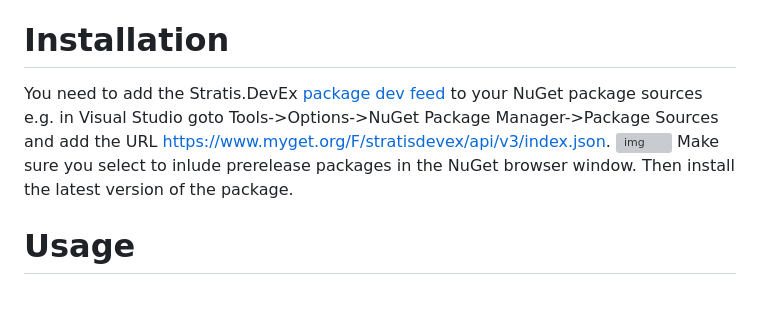
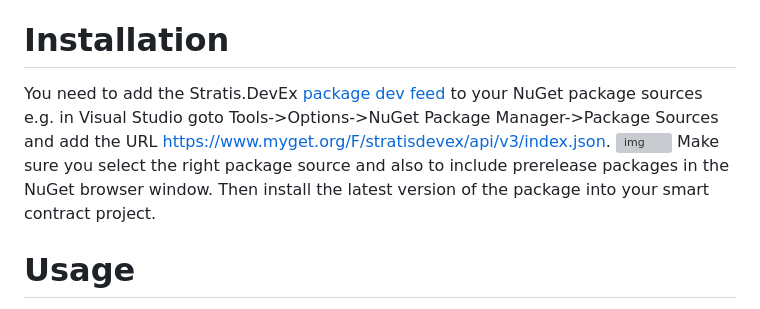
Before and after one commit to stratisdevex/Stratis.DevEx, a Markdown page: src/Stratis.CodeAnalysis.Cs/README.md, the part around the change. GitHub-like rendering; grey boxes are pictures that could not be loaded.

Commit message:
Update CodeAnalysis.Cs doc.

```diff
--- a/src/Stratis.CodeAnalysis.Cs/README.md
+++ b/src/Stratis.CodeAnalysis.Cs/README.md
@@ -2,9 +2,9 @@
 This tool is a Roslyn analyzer that provides static analysis and validation of Stratis smart contract C# code.
 
 # Installation
-You need to add the Stratis.DevEx [package dev feed](https://www.myget.org/F/stratisdevex/api/v3/index.json) to your NuGet package sources e.g. in Visual Studio goto Tools->Options->NuGet Package Manager->Package Sources and add the URL https://www.myget.org/F/stratisdevex/api/v3/index.json.
+You need to add the Stratis.DevEx [package dev feed](https://www.myget.org/feed/Packages/stratisdevex) to your NuGet package sources e.g. in Visual Studio goto Tools->Options->NuGet Package Manager->Package Sources and add the URL https://www.myget.org/F/stratisdevex/api/v3/index.json.
 ![img](https://phx02pap002files.storage.live.com/y4mFcBqajfZXbydpDpjiAiulclR9coMXZSydLbTxLKGfz9tyH2m4w86rPrkZ-413id1Wx5nhdOiS6CnnLu7EHEs10pv7J80zhwTaA8WPv3-ZQ3mGB_eHI7Fke3K4rCv501KDPyf7I3PGS1vLfoQhZtzfECq2tUXp6xEWr9sVZxp1ONLZVDSDweix3scfSCO8TZ7?width=1918&height=963&cropmode=none)
-Make sure you select to inlude prerelease packages in the NuGet browser window. Then install the latest version of the package.
+Make sure you select the right package source and also to include prerelease packages in the NuGet browser window. Then install the latest version of the package into your smart contract project.
 
 # Usage
 The analyzer can be configured using `%AppData%\StratisDev\stratisdev.cfg`. Logfiles are written to the same folder.
```
